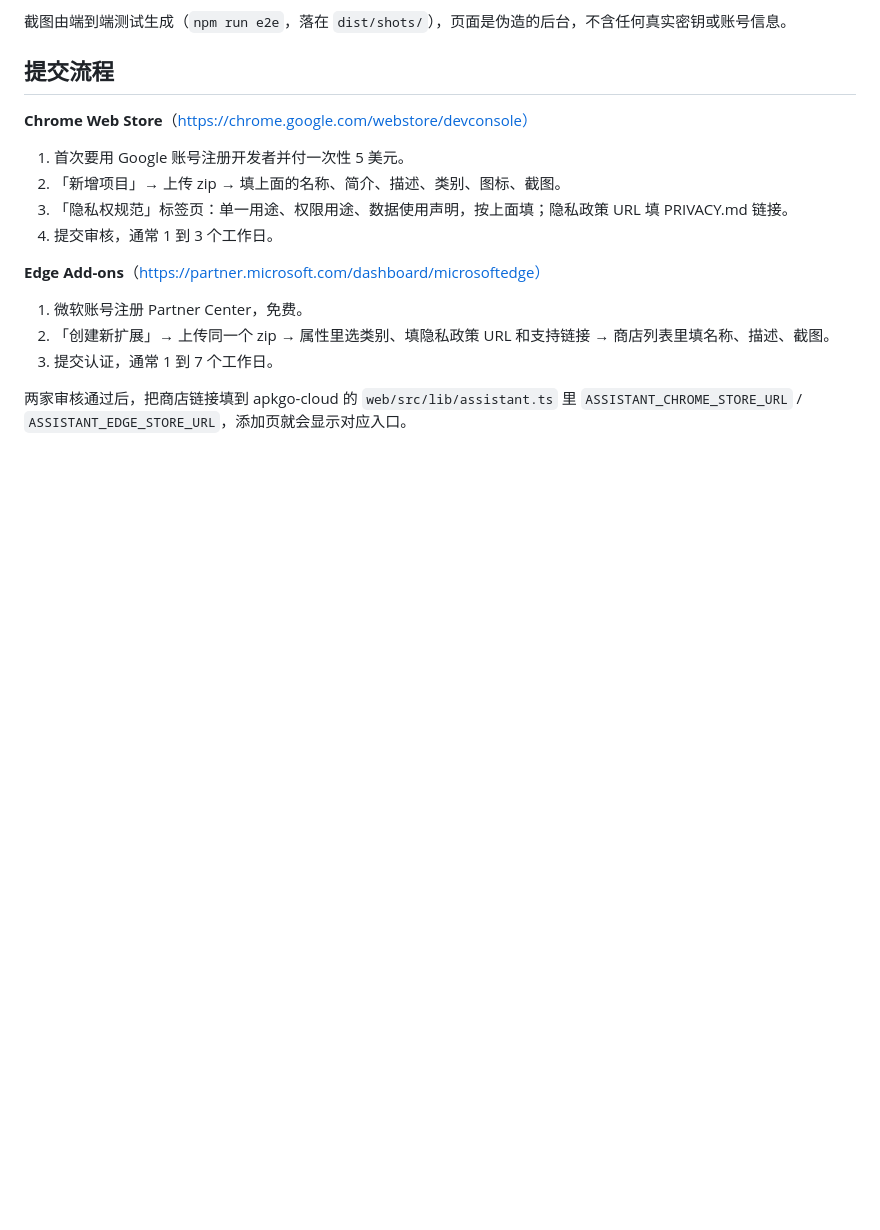
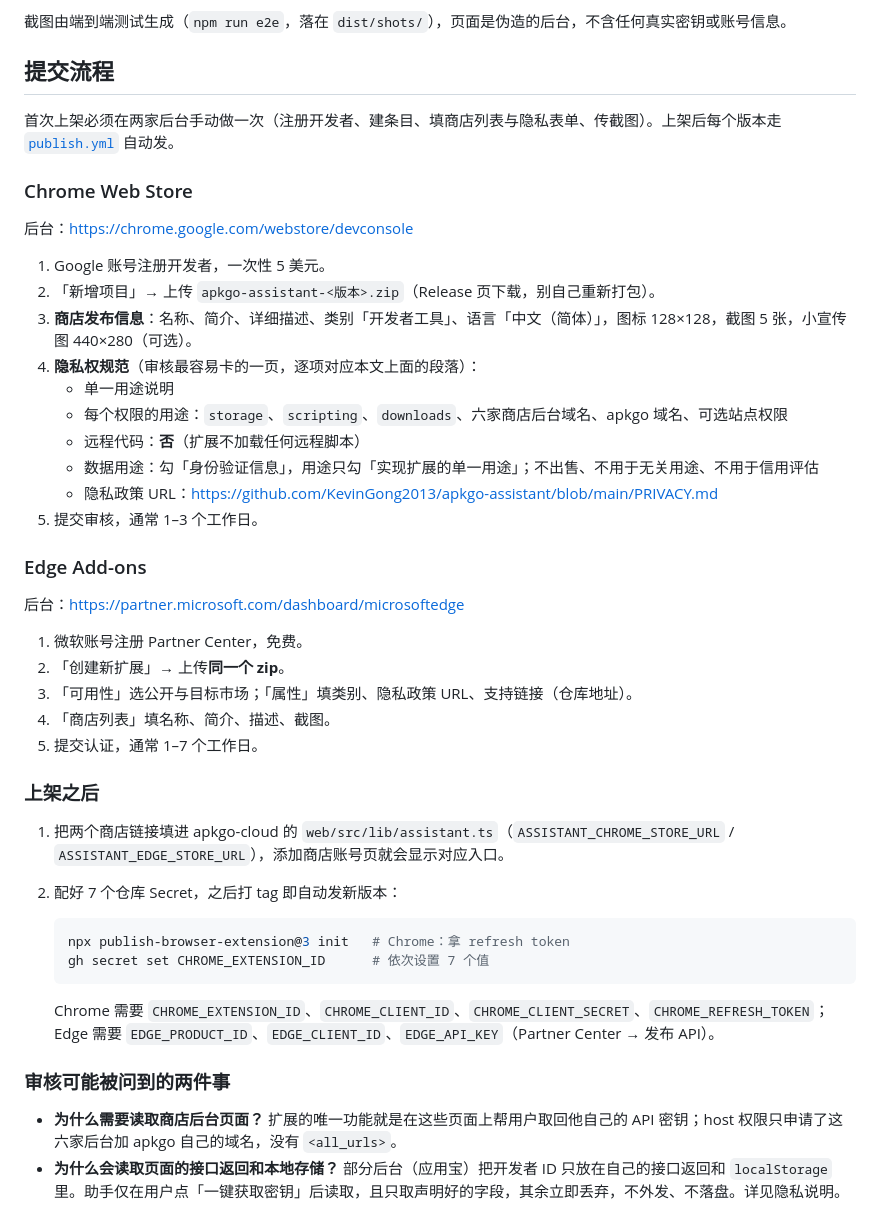
Before and after one commit to KevinGong2013/apkgo-assistant, a Markdown page: store/listing.md, the part around the change. Drawn GitHub-style; blank space fills up the shorter version.

Commit message:
docs(store): 补齐上架步骤——隐私表单逐项对应、图片素材清单、上架后配置与审核答疑
Co-Authored-By: Claude Opus 5 <noreply@anthropic.com>

````diff
--- a/store/listing.md
+++ b/store/listing.md
@@ -65,15 +65,47 @@ apkgo 助手是 apkgo cloud 的配套扩展。apkgo cloud 帮你把安装包一
 
 ## 提交流程
 
-**Chrome Web Store**（https://chrome.google.com/webstore/devconsole）
-1. 首次要用 Google 账号注册开发者并付一次性 5 美元。
-2. 「新增项目」→ 上传 zip → 填上面的名称、简介、描述、类别、图标、截图。
-3. 「隐私权规范」标签页：单一用途、权限用途、数据使用声明，按上面填；隐私政策 URL 填 PRIVACY.md 链接。
-4. 提交审核，通常 1 到 3 个工作日。
+首次上架必须在两家后台手动做一次（注册开发者、建条目、填商店列表与隐私表单、传截图）。上架后每个版本走 [`publish.yml`](../.github/workflows/publish.yml) 自动发。
 
-**Edge Add-ons**（https://partner.microsoft.com/dashboard/microsoftedge）
+### Chrome Web Store
+
+后台：https://chrome.google.com/webstore/devconsole
+
+1. Google 账号注册开发者，一次性 5 美元。
+2. 「新增项目」→ 上传 `apkgo-assistant-<版本>.zip`（Release 页下载，别自己重新打包）。
+3. **商店发布信息**：名称、简介、详细描述、类别「开发者工具」、语言「中文（简体）」，图标 128×128，截图 5 张，小宣传图 440×280（可选）。
+4. **隐私权规范**（审核最容易卡的一页，逐项对应本文上面的段落）：
+   - 单一用途说明
+   - 每个权限的用途：`storage`、`scripting`、`downloads`、六家商店后台域名、apkgo 域名、可选站点权限
+   - 远程代码：**否**（扩展不加载任何远程脚本）
+   - 数据用途：勾「身份验证信息」，用途只勾「实现扩展的单一用途」；不出售、不用于无关用途、不用于信用评估
+   - 隐私政策 URL：https://github.com/KevinGong2013/apkgo-assistant/blob/main/PRIVACY.md
+5. 提交审核，通常 1–3 个工作日。
+
+### Edge Add-ons
+
+后台：https://partner.microsoft.com/dashboard/microsoftedge
+
 1. 微软账号注册 Partner Center，免费。
-2. 「创建新扩展」→ 上传同一个 zip → 属性里选类别、填隐私政策 URL 和支持链接 → 商店列表里填名称、描述、截图。
-3. 提交认证，通常 1 到 7 个工作日。
+2. 「创建新扩展」→ 上传**同一个 zip**。
+3. 「可用性」选公开与目标市场；「属性」填类别、隐私政策 URL、支持链接（仓库地址）。
+4. 「商店列表」填名称、简介、描述、截图。
+5. 提交认证，通常 1–7 个工作日。
 
-两家审核通过后，把商店链接填到 apkgo-cloud 的 `web/src/lib/assistant.ts` 里 `ASSISTANT_CHROME_STORE_URL` / `ASSISTANT_EDGE_STORE_URL`，添加页就会显示对应入口。
+### 上架之后
+
+1. 把两个商店链接填进 apkgo-cloud 的 `web/src/lib/assistant.ts`（`ASSISTANT_CHROME_STORE_URL` / `ASSISTANT_EDGE_STORE_URL`），添加商店账号页就会显示对应入口。
+2. 配好 7 个仓库 Secret，之后打 tag 即自动发新版本：
+
+   ```bash
+   npx publish-browser-extension@3 init   # Chrome：拿 refresh token
+   gh secret set CHROME_EXTENSION_ID      # 依次设置 7 个值
+   ```
+
+   Chrome 需要 `CHROME_EXTENSION_ID`、`CHROME_CLIENT_ID`、`CHROME_CLIENT_SECRET`、`CHROME_REFRESH_TOKEN`；
+   Edge 需要 `EDGE_PRODUCT_ID`、`EDGE_CLIENT_ID`、`EDGE_API_KEY`（Partner Center → 发布 API）。
+
+### 审核可能被问到的两件事
+
+- **为什么需要读取商店后台页面？** 扩展的唯一功能就是在这些页面上帮用户取回他自己的 API 密钥；host 权限只申请了这六家后台加 apkgo 自己的域名，没有 `<all_urls>`。
+- **为什么会读取页面的接口返回和本地存储？** 部分后台（应用宝）把开发者 ID 只放在自己的接口返回和 `localStorage` 里。助手仅在用户点「一键获取密钥」后读取，且只取声明好的字段，其余立即丢弃，不外发、不落盘。详见隐私说明。
````
